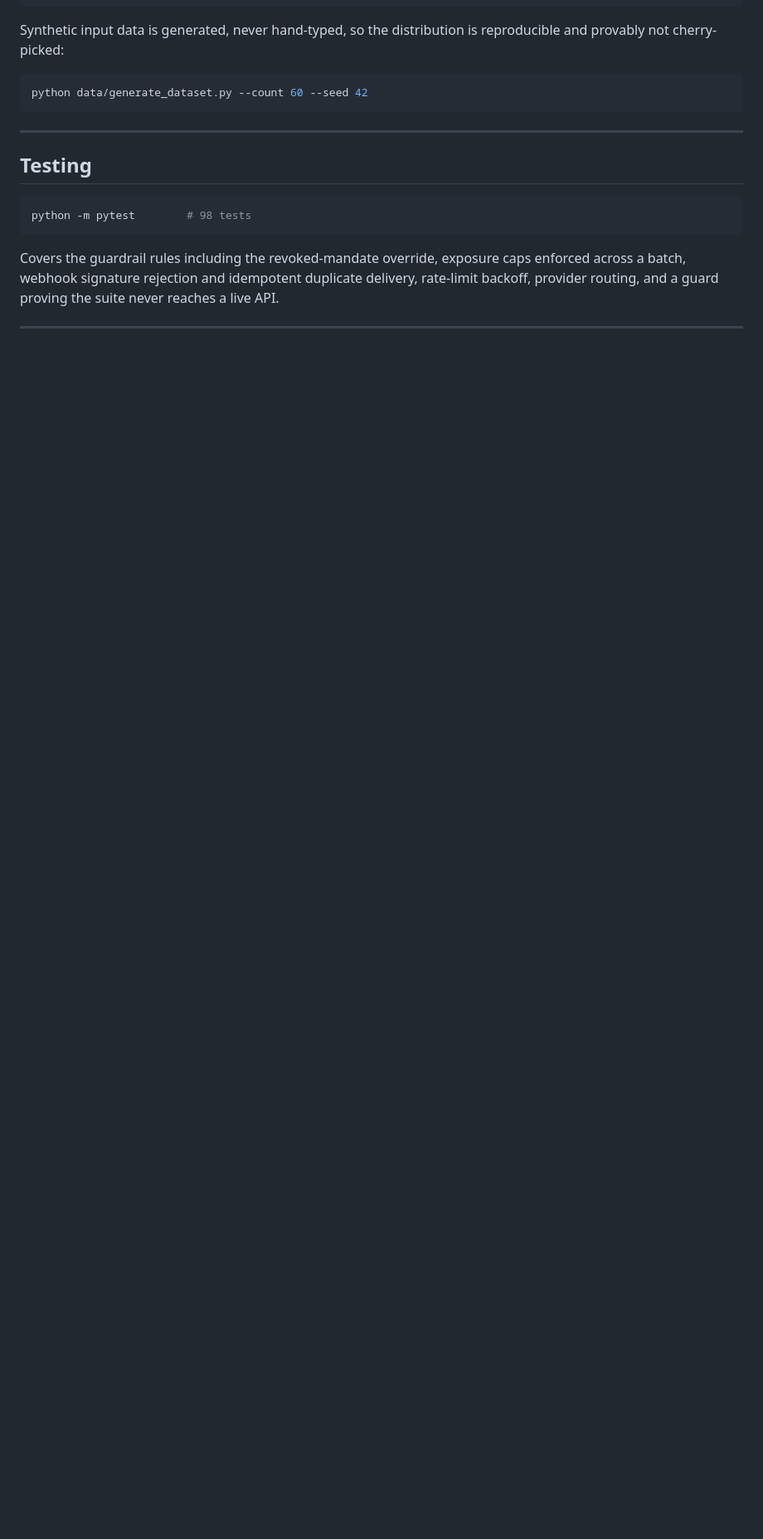
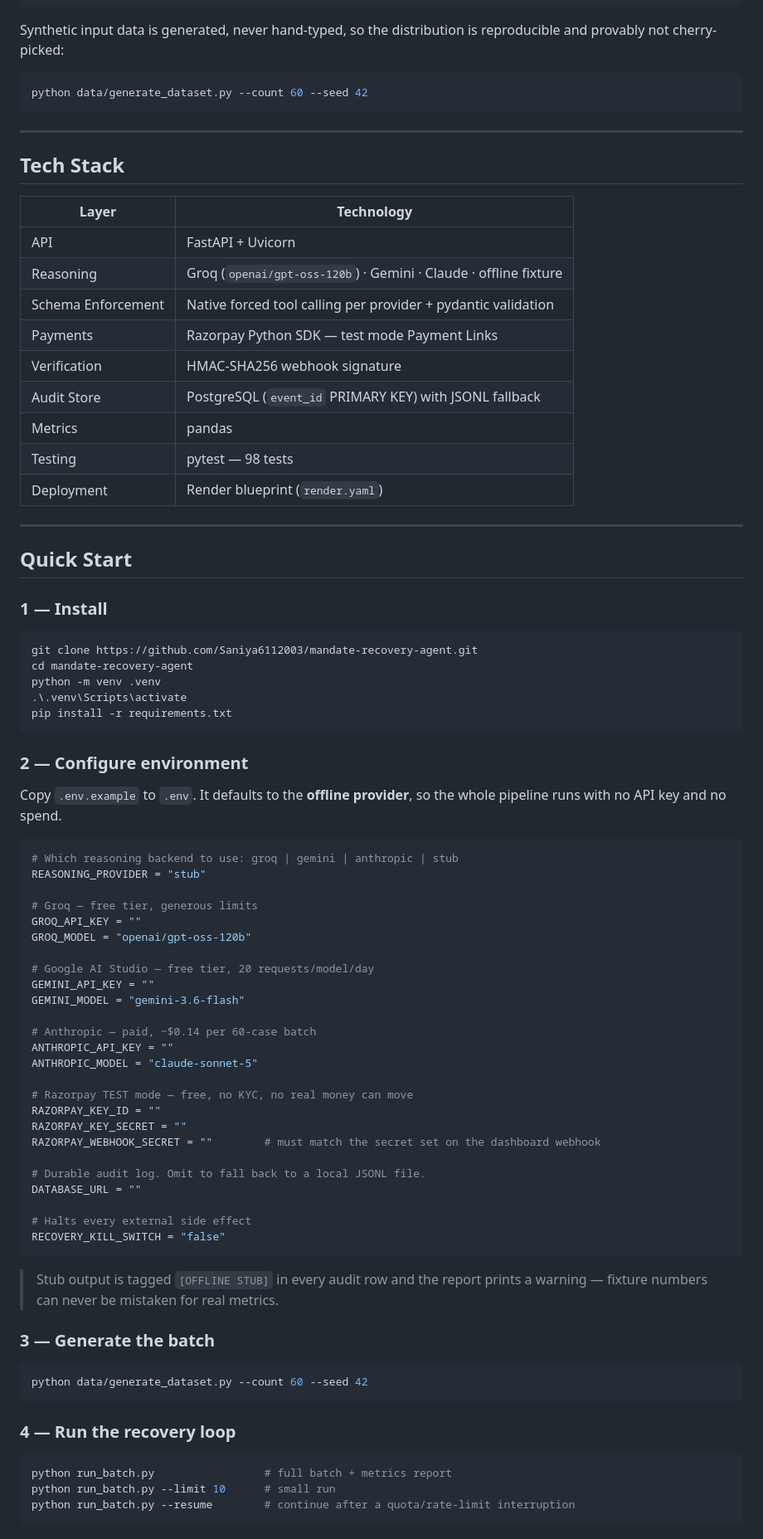
Before and after one commit to Saniya6112003/mandate-recovery-agent, a Markdown page: README.md, the part around one of its changes. Shown at 83% size. Rendered like a GitHub page; blank space fills up the shorter version.

````diff
--- a/README.md
+++ b/README.md
@@ -346,10 +374,79 @@ python data/generate_dataset.py --count 60 --seed 42
 
 ---
 
-## Testing
+## Tech Stack
 
-```bash
-python -m pytest        # 98 tests
+| Layer | Technology |
+|-------|-----------|
+| API | FastAPI + Uvicorn |
+| Reasoning | Groq (`openai/gpt-oss-120b`) · Gemini · Claude · offline fixture |
+| Schema Enforcement | Native forced tool calling per provider + pydantic validation |
+| Payments | Razorpay Python SDK — test mode Payment Links |
+| Verification | HMAC-SHA256 webhook signature |
+| Audit Store | PostgreSQL (`event_id` PRIMARY KEY) with JSONL fallback |
+| Metrics | pandas |
+| Testing | pytest — 98 tests |
+| Deployment | Render blueprint (`render.yaml`) |
+
+---
+
+## Quick Start
+
+### 1 — Install
+
+```powershell
+git clone https://github.com/Saniya6112003/mandate-recovery-agent.git
+cd mandate-recovery-agent
+python -m venv .venv
+.\.venv\Scripts\activate
+pip install -r requirements.txt
 ```
 
-Covers the guardrail rules including the revoked-mandate override, exposure caps enforced across a batch, webhook signature rejection and idempotent duplicate delivery, rate-limit backoff, provider routing, and a guard proving the suite never reaches a live API.
+### 2 — Configure environment
+
+Copy `.env.example` to `.env`. It defaults to the **offline provider**, so the whole pipeline runs with no API key and no spend.
+
+```env
+# Which reasoning backend to use: groq | gemini | anthropic | stub
+REASONING_PROVIDER = "stub"
+
+# Groq — free tier, generous limits
+GROQ_API_KEY = ""
+GROQ_MODEL = "openai/gpt-oss-120b"
+
+# Google AI Studio — free tier, 20 requests/model/day
+GEMINI_API_KEY = ""
+GEMINI_MODEL = "gemini-3.6-flash"
+
+# Anthropic — paid, ~$0.14 per 60-case batch
+ANTHROPIC_API_KEY = ""
+ANTHROPIC_MODEL = "claude-sonnet-5"
+
+# Razorpay TEST mode — free, no KYC, no real money can move
+RAZORPAY_KEY_ID = ""
+RAZORPAY_KEY_SECRET = ""
+RAZORPAY_WEBHOOK_SECRET = ""        # must match the secret set on the dashboard webhook
+
+# Durable audit log. Omit to fall back to a local JSONL file.
+DATABASE_URL = ""
+
+# Halts every external side effect
+RECOVERY_KILL_SWITCH = "false"
+```
+
+> Stub output is tagged `[OFFLINE STUB]` in every audit row and the report prints a warning — fixture numbers can never be mistaken for real metrics.
+
+### 3 — Generate the batch
+
+```powershell
+python data/generate_dataset.py --count 60 --seed 42
+```
+
+### 4 — Run the recovery loop
+
+```powershell
+python run_batch.py                 # full batch + metrics report
+python run_batch.py --limit 10      # small run
+python run_batch.py --resume        # continue after a quota/rate-limit interruption
+```
+
````
Also changed, not shown: other parts of README.md (+262 -207 lines).
